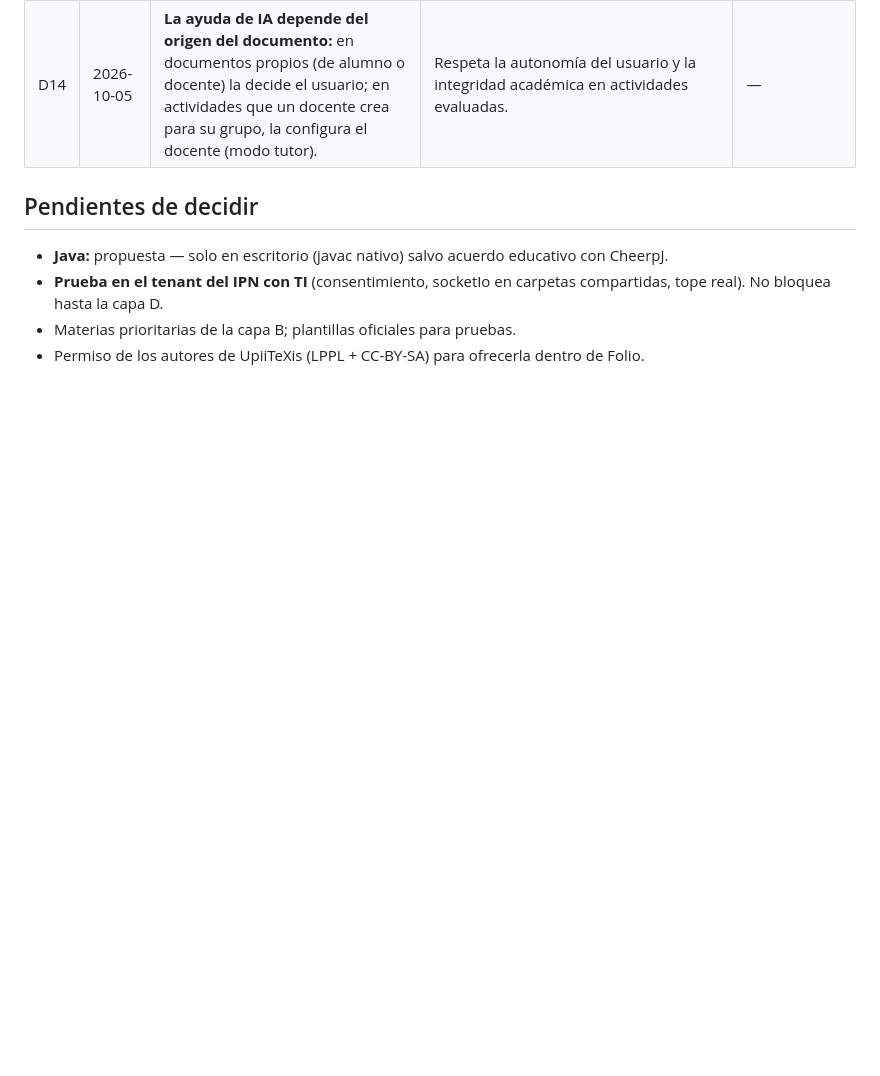
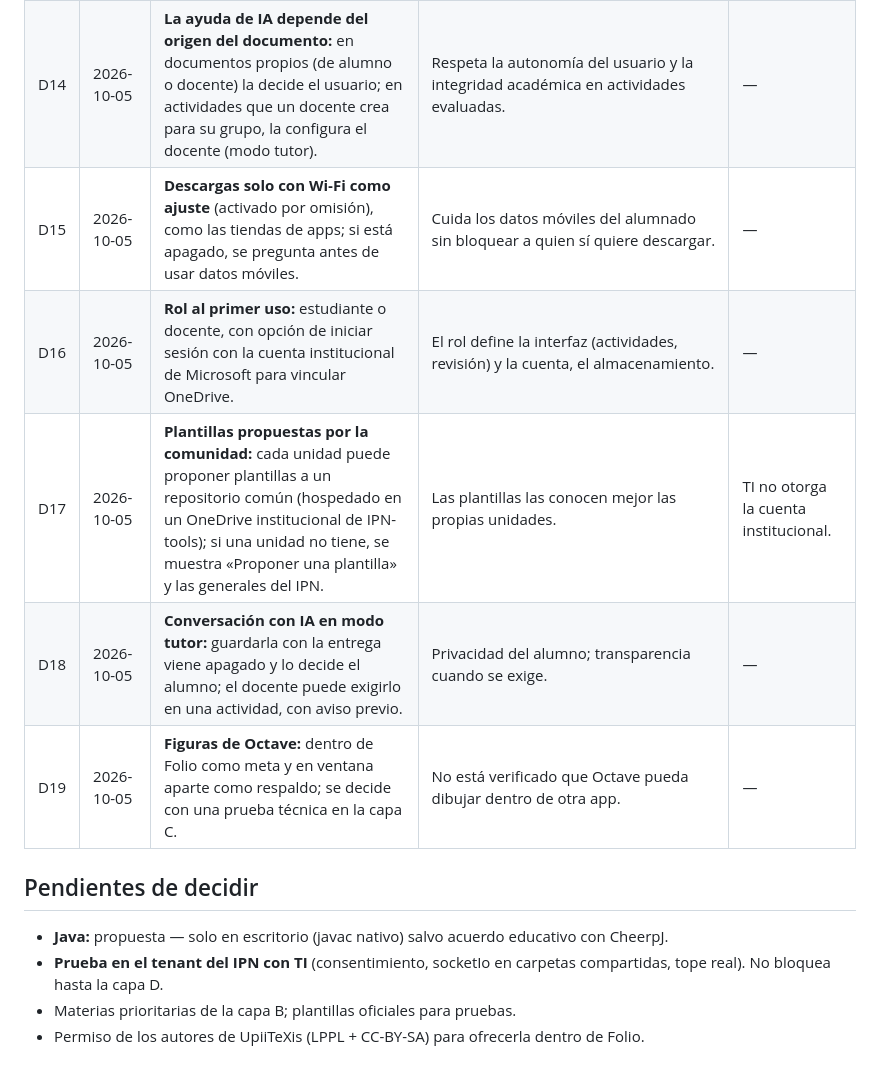
Before and after one commit to Silver-VS/ipn-folio, a Markdown page: docs/DECISIONES.md, the part around the change. Drawn GitHub-style; blank space fills up the shorter version.

Commit message:
Decisiones D15–D19: Wi‑Fi, rol al inicio, plantillas de la comunidad, modo tutor, figuras de Octave
Co-Authored-By: Claude Opus 5.5 <noreply@anthropic.com>

```diff
--- a/docs/DECISIONES.md
+++ b/docs/DECISIONES.md
@@ -19,6 +19,11 @@ despliegue en `ARQUITECTURA.md`.
 | D12 | 2026-10-05 | **La app de escritorio complementa a la web, no la duplica:** lo que la web hace bien se queda en la web; el escritorio aporta solo lo que la web no puede o hace mal (Java/JShell, Octave nativo, compiladores, MCP). | Que tener dos apps tenga sentido. | — |
 | D13 | 2026-10-05 | **Plantillas por unidad académica:** se filtran por unidad (la del usuario por omisión); cada unidad puede tener las suyas. | La mayoría de las unidades tiene plantillas propias. | — |
 | D14 | 2026-10-05 | **La ayuda de IA depende del origen del documento:** en documentos propios (de alumno o docente) la decide el usuario; en actividades que un docente crea para su grupo, la configura el docente (modo tutor). | Respeta la autonomía del usuario y la integridad académica en actividades evaluadas. | — |
+| D15 | 2026-10-05 | **Descargas solo con Wi‑Fi como ajuste** (activado por omisión), como las tiendas de apps; si está apagado, se pregunta antes de usar datos móviles. | Cuida los datos móviles del alumnado sin bloquear a quien sí quiere descargar. | — |
+| D16 | 2026-10-05 | **Rol al primer uso:** estudiante o docente, con opción de iniciar sesión con la cuenta institucional de Microsoft para vincular OneDrive. | El rol define la interfaz (actividades, revisión) y la cuenta, el almacenamiento. | — |
+| D17 | 2026-10-05 | **Plantillas propuestas por la comunidad:** cada unidad puede proponer plantillas a un repositorio común (hospedado en un OneDrive institucional de IPN-tools); si una unidad no tiene, se muestra «Proponer una plantilla» y las generales del IPN. | Las plantillas las conocen mejor las propias unidades. | TI no otorga la cuenta institucional. |
+| D18 | 2026-10-05 | **Conversación con IA en modo tutor:** guardarla con la entrega viene apagado y lo decide el alumno; el docente puede exigirlo en una actividad, con aviso previo. | Privacidad del alumno; transparencia cuando se exige. | — |
+| D19 | 2026-10-05 | **Figuras de Octave:** dentro de Folio como meta y en ventana aparte como respaldo; se decide con una prueba técnica en la capa C. | No está verificado que Octave pueda dibujar dentro de otra app. | — |
 
 ## Pendientes de decidir
 
```
